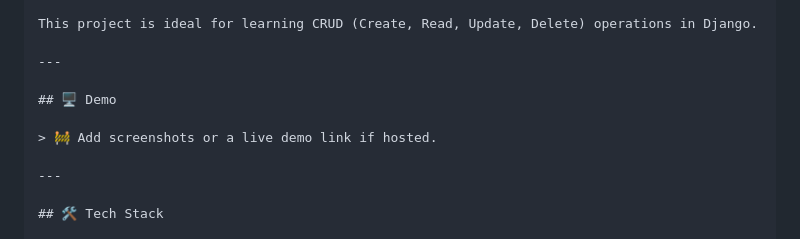
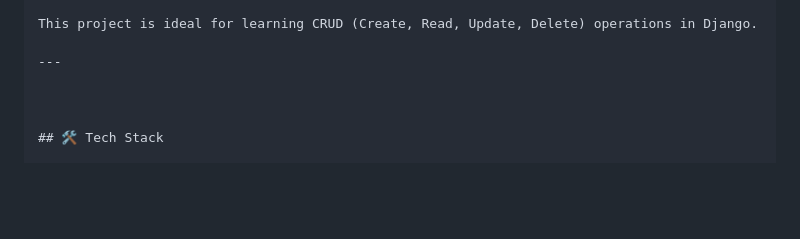
Before and after one commit to zohaib-7035/Recipe-Website-Using-Django, a Markdown page: README.md, the part around the change. GitHub-like rendering; blank space fills up the shorter version.

```diff
--- a/README.md
+++ b/README.md
@@ -19,11 +19,7 @@ This project is ideal for learning CRUD (Create, Read, Update, Delete) operation
 
 ---
 
-## 🖥️ Demo
 
-> 🚧 Add screenshots or a live demo link if hosted.
-
----
 
 ## 🛠️ Tech Stack
 
```
